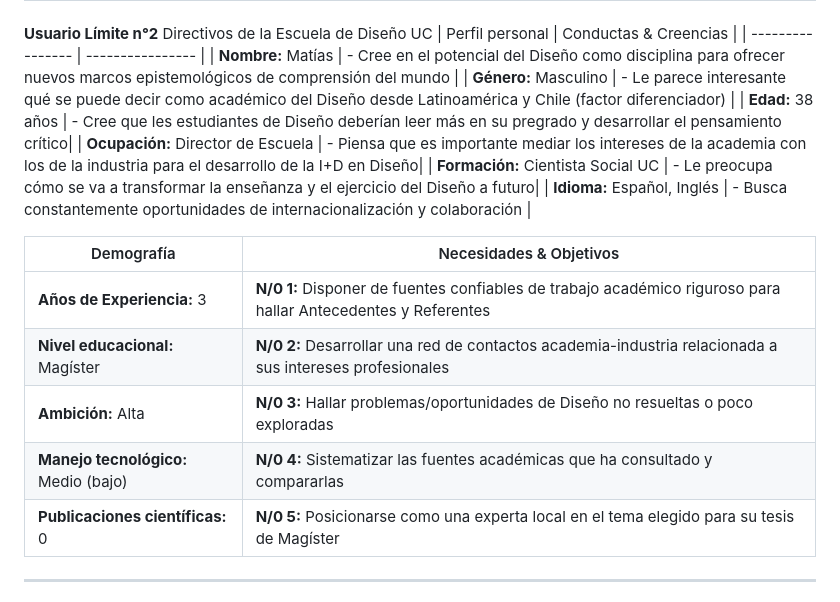
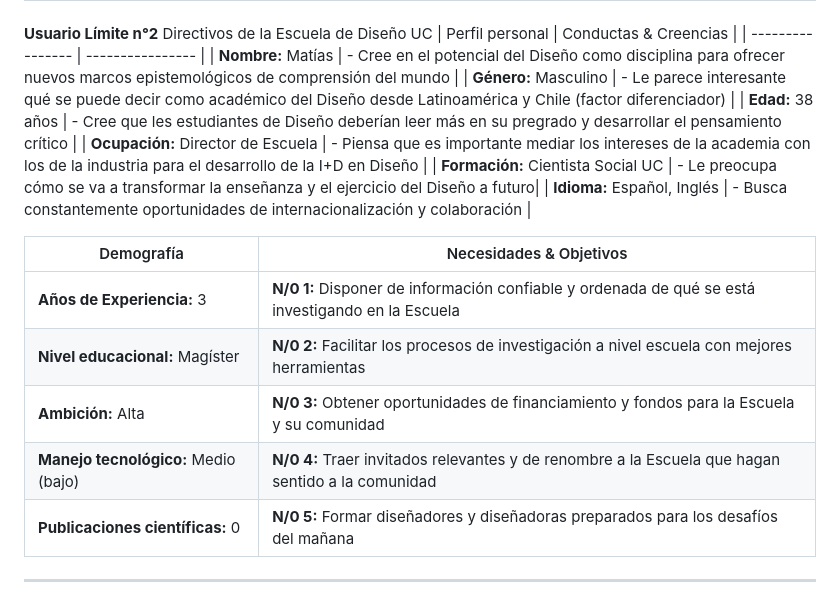
Before and after one commit to nicru/design-driven, a Markdown page: README.md, the part around the change. Drawn GitHub-style.

```diff
--- a/README.md
+++ b/README.md
@@ -26,18 +26,18 @@
 | ---------------- | ---------------- |
 | **Nombre:** Matías | - Cree en el potencial del Diseño como disciplina para ofrecer nuevos marcos epistemológicos de comprensión del mundo |
 | **Género:** Masculino | - Le parece interesante qué se puede decir como académico del Diseño desde Latinoamérica y Chile (factor diferenciador) |
-| **Edad:** 38 años | - Cree que les estudiantes de Diseño deberían leer más en su pregrado y desarrollar el pensamiento crítico|
-| **Ocupación:** Director de Escuela | - Piensa que es importante mediar los intereses de la academia con los de la industria para el desarrollo de la I+D en Diseño|
+| **Edad:** 38 años | - Cree que les estudiantes de Diseño deberían leer más en su pregrado y desarrollar el pensamiento crítico |
+| **Ocupación:** Director de Escuela | - Piensa que es importante mediar los intereses de la academia con los de la industria para el desarrollo de la I+D en Diseño |
 | **Formación:** Cientista Social UC | - Le preocupa cómo se va a transformar la enseñanza y el ejercicio del Diseño a futuro|
 | **Idioma:** Español, Inglés | - Busca constantemente oportunidades de internacionalización y colaboración |
 
 | Demografía | Necesidades & Objetivos |
 | ---------------- | ---------------- |
-| **Años de Experiencia:** 3 | **N/0 1:** Disponer de fuentes confiables de trabajo académico riguroso para hallar Antecedentes y Referentes|
-| **Nivel educacional:** Magíster | **N/0 2:** Desarrollar una red de contactos academia-industria relacionada a sus intereses profesionales|
-| **Ambición:** Alta | **N/0 3:** Hallar problemas/oportunidades de Diseño no resueltas o poco exploradas|
-| **Manejo tecnológico:** Medio (bajo) | **N/0 4:** Sistematizar las fuentes académicas que ha consultado y compararlas|
-| **Publicaciones científicas:** 0 | **N/0 5:** Posicionarse como una experta local en el tema elegido para su tesis de Magíster|
+| **Años de Experiencia:** 3 | **N/0 1:** Disponer de información confiable y ordenada de qué se está investigando en la Escuela |
+| **Nivel educacional:** Magíster | **N/0 2:** Facilitar los procesos de investigación a nivel escuela con mejores herramientas |
+| **Ambición:** Alta | **N/0 3:** Obtener oportunidades de financiamiento y fondos para la Escuela y su comunidad |
+| **Manejo tecnológico:** Medio (bajo) | **N/0 4:** Traer invitados relevantes y de renombre a la Escuela que hagan sentido a la comunidad |
+| **Publicaciones científicas:** 0 | **N/0 5:** Formar diseñadores y diseñadoras preparados para los desafíos del mañana|
 ----
 **Usuario Premedio n1°**
 | Perfil personal | Conductas & Creencias | Demografía | Necesidades & Goals |
```
